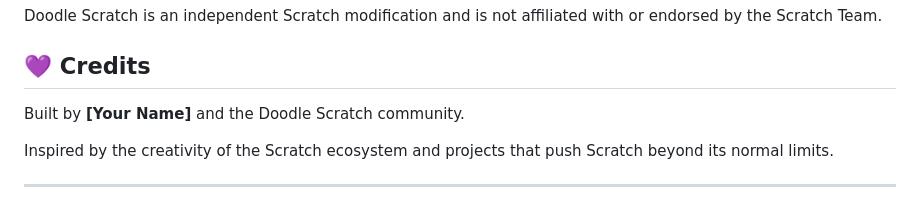
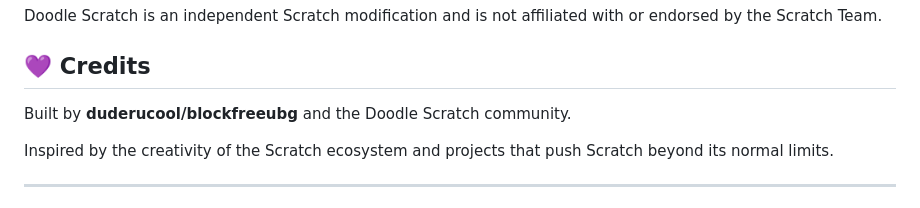
Before and after one commit to blockfreeubg/Doodle-Scratch, a Markdown page: README.md, the part around one of its changes. Drawn GitHub-style.

Commit message:
Fix image URL and update credits in README
Updated image link and credits in README.md.

```diff
--- a/README.md
+++ b/README.md
@@ -177,7 +177,7 @@ Doodle Scratch is an independent Scratch modification and is not affiliated with
 
 ## 💜 Credits
 
-Built by **[Your Name]** and the Doodle Scratch community.
+Built by **duderucool/blockfreeubg** and the Doodle Scratch community.
 
 Inspired by the creativity of the Scratch ecosystem and projects that push Scratch beyond its normal limits.
 
```
Also changed, not shown: other parts of README.md (+1 -1 lines).
